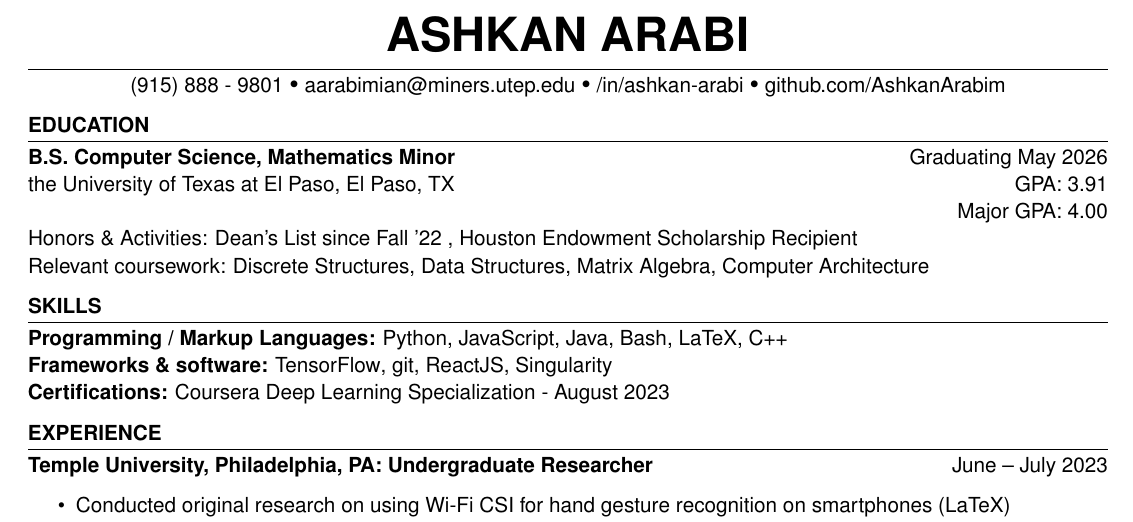
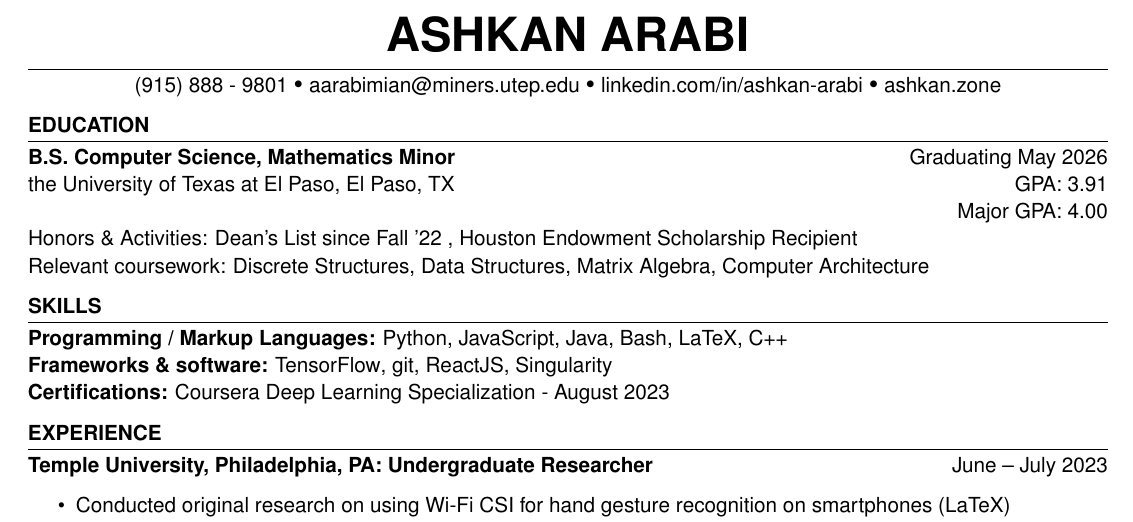
Before and after one commit to AshkanArabim/resume, a LaTeX CV (master.tex): part of page 1 of 2, cut so that both start at the same text. Compiled offline with pdfLaTeX.

Commit message:
replace github with website

```diff
--- a/master.tex
+++ b/master.tex
@@ -12,8 +12,8 @@
     fullname=Ashkan Arabi,
     phone=(915) 888 - 9801,
     email=aarabimian@miners.utep.edu,
-    linkedin=/in/ashkan-arabi,
-    github=github.com/AshkanArabim
+    linkedin=linkedin.com/in/ashkan-arabi,
+    github=ashkan.zone
 ]
 
 % \summary{Senior mechanical engineering student with internship experience in medical device manufacturing and product development. Project experience includes applications of software and hardware. Seeking full-time position May 2020 in medical device manufacturing and  pharmaceutical production. }
```
Also changed, not shown: master.pdf.
